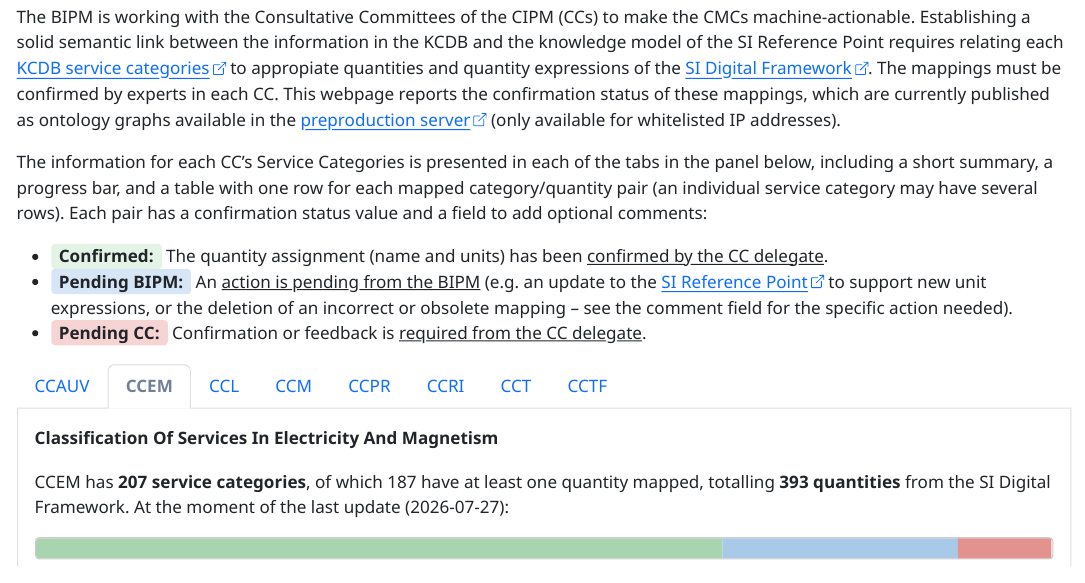
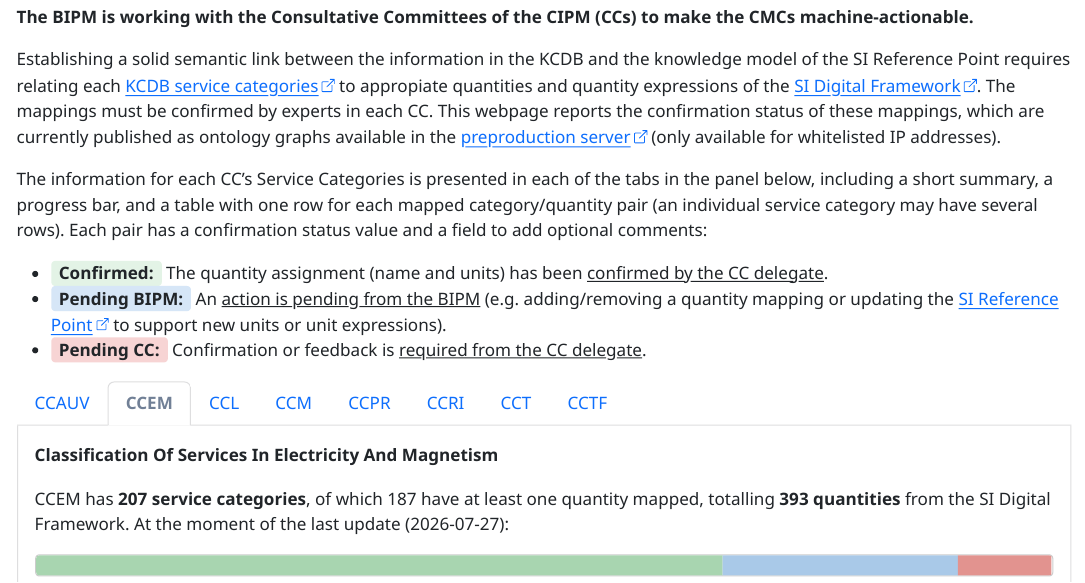
Before and after one commit to Crparedes/service_category_mapping, a Quarto document (report.qmd): the page in a window 1100 px wide, from 120 px down. The pictures show the output file report.html that the author committed with the source, opened offline.

Commit message:
minor edit

```diff
--- a/report.qmd
+++ b/report.qmd
@@ -710,12 +710,14 @@ editable_combined_table <- function(code, df) {
 
 
 ::: {.column-screen-inset}
-The BIPM is working with the Consultative Committees of the CIPM (CCs) to make the CMCs machine-actionable. Establishing a solid semantic link between the information in the KCDB and the knowledge model of the SI Reference Point requires relating each [KCDB service categories](https://www.bipm.org/en/cipm-mra/cipm-mra-documents/service-categories) to appropiate quantities and quantity expressions of the [SI Digital Framework](https://si-digital-framework.org/). The mappings must be confirmed by experts in each CC. This webpage reports the confirmation status of these mappings, which are currently published as ontology graphs available in the [preproduction server](https://preprod.si-digital-framework.org/kcdb-sc) (only available for whitelisted IP addresses).
+**The BIPM is working with the Consultative Committees of the CIPM (CCs) to make the CMCs machine-actionable.**
+
+Establishing a solid semantic link between the information in the KCDB and the knowledge model of the SI Reference Point requires relating each [KCDB service categories](https://www.bipm.org/en/cipm-mra/cipm-mra-documents/service-categories) to appropiate quantities and quantity expressions of the [SI Digital Framework](https://si-digital-framework.org/). The mappings must be confirmed by experts in each CC. This webpage reports the confirmation status of these mappings, which are currently published as ontology graphs available in the [preproduction server](https://preprod.si-digital-framework.org/kcdb-sc) (only available for whitelisted IP addresses).
 
 The information for each CC's Service Categories is presented in each of the tabs in the panel below, including a short summary, a progress bar, and a table with one row for each mapped category/quantity pair (an individual service category may have several rows). Each pair has a confirmation status value and a field to add optional comments:
 
 - <span class="status-badge status-confirmed">Confirmed:</span> The quantity assignment (name and units) has been <u>confirmed by the CC delegate</u>.
-- <span class="status-badge status-pending-bipm">Pending BIPM:</span> An <u>action is pending from the BIPM</u> (e.g. an update to the [SI Reference Point](https://preprod.si-digital-framework.org/SI) to support new unit expressions, or the deletion of an incorrect or obsolete mapping -- see the comment field for the specific action needed).
+- <span class="status-badge status-pending-bipm">Pending BIPM:</span> An <u>action is pending from the BIPM</u> (e.g. adding/removing a quantity mapping or updating the [SI Reference Point](https://preprod.si-digital-framework.org/SI) to support new units or unit expressions).
 - <span class="status-badge status-pending-cc">Pending CC:</span> Confirmation or feedback is <u>required from the CC delegate</u>.
 
 
```
Also changed, not shown: report.html.
